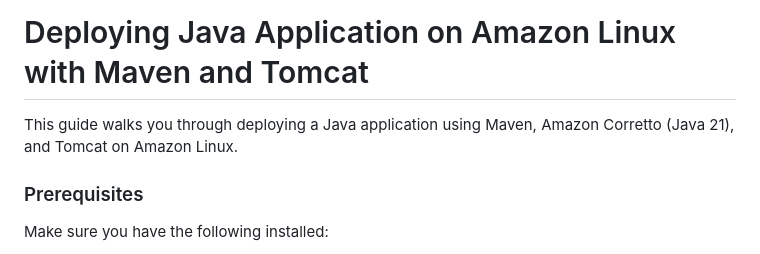
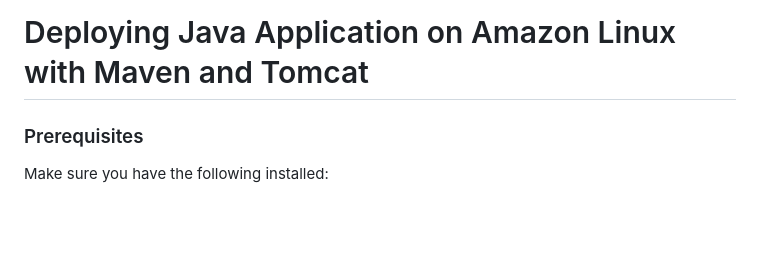
Before and after one commit to xaravind/Documentation, a Markdown page: java_mvn_tomcat.md, the part around the change. Rendered like a GitHub page; blank space fills up the shorter version.

```diff
--- a/java_mvn_tomcat.md
+++ b/java_mvn_tomcat.md
@@ -2,7 +2,6 @@
 
 # Deploying Java Application on Amazon Linux with Maven and Tomcat
 
-This guide walks you through deploying a Java application using Maven, Amazon Corretto (Java 21), and Tomcat on Amazon Linux.
 
 ### Prerequisites
 Make sure you have the following installed:
```
